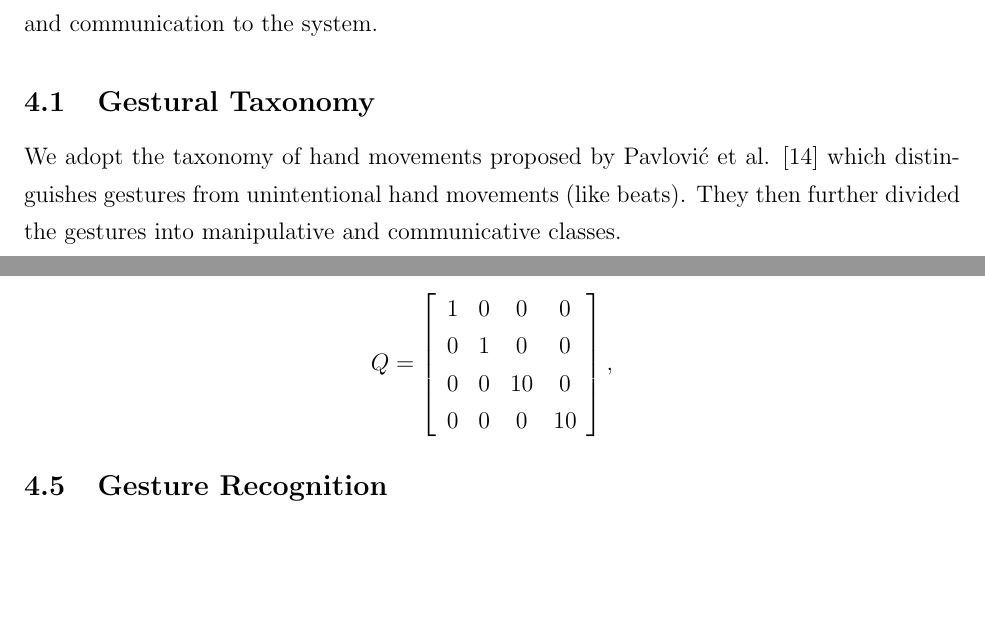
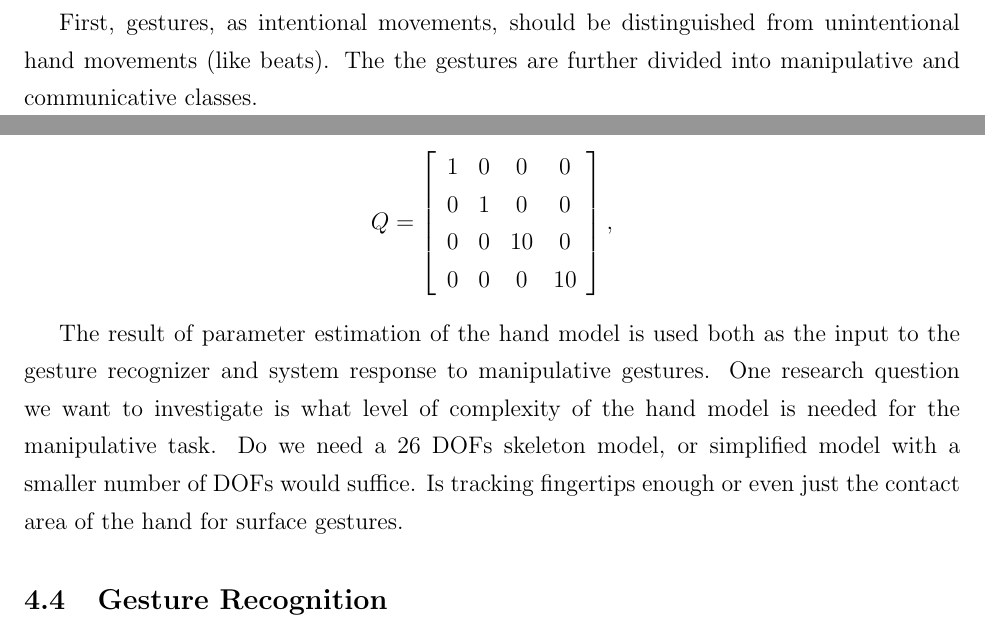
Before and after one commit to ushadow/thesis, a LaTeX document (src/main.tex, which reads src/content.tex): two parts of pages 11 and 16 of 21 before the commit and two parts of pages 6 and 16 of 21 after it, joined at a grey line, cut at the place of the change, the shorter picture padded with empty space. Compiled offline with pdfLaTeX.

Commit message:
More work on taxonomy.

```diff
--- a/src/content.tex
+++ b/src/content.tex
@@ -77,3 +77,7 @@ us in the design of the system. The taxonomy will also be the base of our
 hierarchical approach to the gesture recognition. Our gesture taxonomy is based
 on the one developed by Pavlovic et al. \cite{Pavlovic97} with some changes to
 make the terminology clearer.
+
+First, gestures, as intentional movements, should be distinguished from
+unintentional hand movements (like beats). The the gestures are further divided
+into manipulative and communicative classes.
@@ -282,8 +294,3 @@ principled system design framework for multimodal HCI. One focus of this thesis
 is on the gestural input modality. The user should be able to use gesture as an
 input effortlessly for both direct manipulation and communication to the system.
 
-\subsection{Gestural Taxonomy}
-We adopt the taxonomy of hand movements proposed by Pavlovi\'{c} et al.
-\cite{Pavlovic97} which distinguishes gestures from unintentional hand movements
-(like beats). They then further divided the gestures into manipulative and
-communicative classes.
@@ -449,6 +450,15 @@ Q = \left[ \begin{array}{cccc}
 	0 & 0 & 10 & 0 \\
 	0 & 0 & 0 & 10 \end{array} \right],
 \end{align*}
+
+The result of parameter estimation of the hand model is used both as the input
+to the gesture recognizer and system response to manipulative gestures. One
+research question we want to investigate is what level of complexity of the
+hand model is needed for the manipulative task. Do we need a 26 DOFs skeleton
+model, or simplified model with a smaller number of DOFs would suffice. Is
+tracking fingertips enough or even just the contact area of the hand for surface
+gestures.
+
 
 \subsection{Gesture Recognition}
 We propose ot use machine learning method to differentiate
```
Also changed, not shown: src/main.bib (+18 -0 lines), src/content.tex (22 more changed lines).
